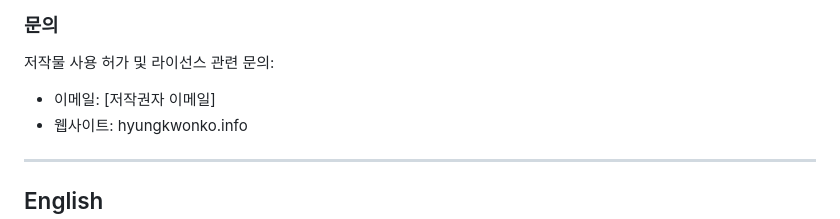
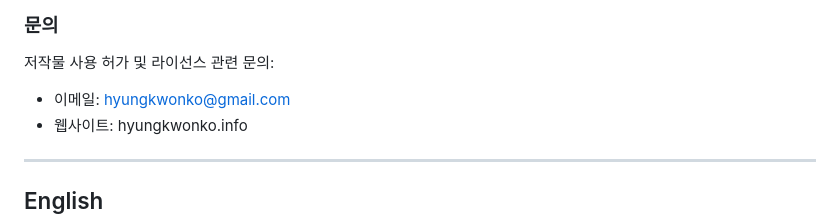
Before and after one commit to hyungkwonko/mbti, a Markdown page: LICENSE.md, the part around the change. Drawn GitHub-style.

Commit message:
update email

```diff
--- a/LICENSE.md
+++ b/LICENSE.md
@@ -40,7 +40,7 @@
 ### 문의
 
 저작물 사용 허가 및 라이선스 관련 문의:
-- 이메일: [저작권자 이메일]
+- 이메일: hyungkwonko@gmail.com
 - 웹사이트: hyungkwonko.info
 
 ---
```
